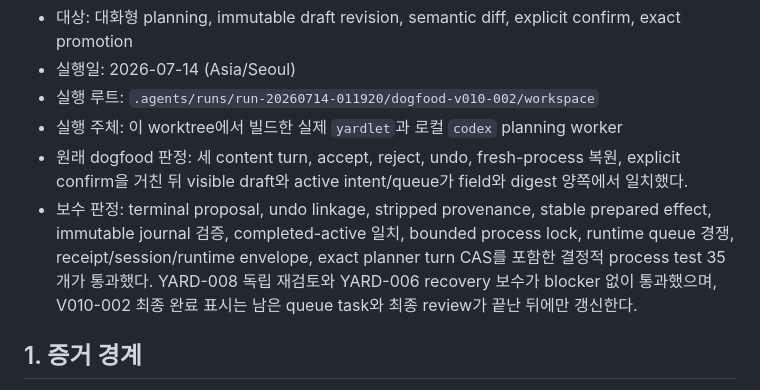
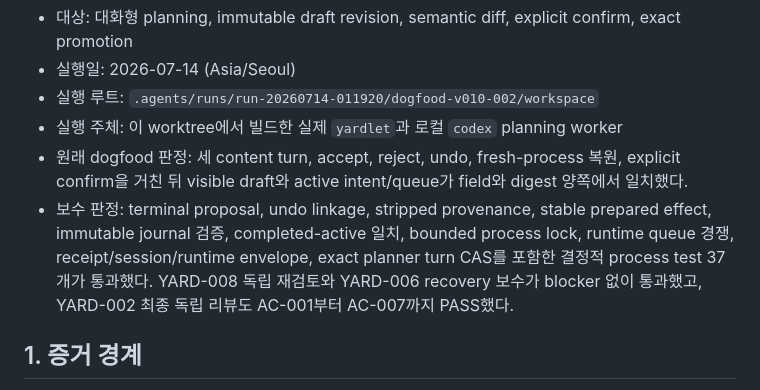
Before and after one commit to zzunkie/yardlet, a Markdown page: docs/reviews/v010-002-yardlet-on-yardlet.md, the part around the change. GitHub-like rendering.

Commit message:
docs: finalize V010-002 review evidence

```diff
--- a/docs/reviews/v010-002-yardlet-on-yardlet.md
+++ b/docs/reviews/v010-002-yardlet-on-yardlet.md
@@ -5,7 +5,7 @@
 - 실행 루트: `.agents/runs/run-20260714-011920/dogfood-v010-002/workspace`
 - 실행 주체: 이 worktree에서 빌드한 실제 `yardlet`과 로컬 `codex` planning worker
 - 원래 dogfood 판정: 세 content turn, accept, reject, undo, fresh-process 복원, explicit confirm을 거친 뒤 visible draft와 active intent/queue가 field와 digest 양쪽에서 일치했다.
-- 보수 판정: terminal proposal, undo linkage, stripped provenance, stable prepared effect, immutable journal 검증, completed-active 일치, bounded process lock, runtime queue 경쟁, receipt/session/runtime envelope, exact planner turn CAS를 포함한 결정적 process test 35개가 통과했다. YARD-008 독립 재검토와 YARD-006 recovery 보수가 blocker 없이 통과했으며, V010-002 최종 완료 표시는 남은 queue task와 최종 review가 끝난 뒤에만 갱신한다.
+- 보수 판정: terminal proposal, undo linkage, stripped provenance, stable prepared effect, immutable journal 검증, completed-active 일치, bounded process lock, runtime queue 경쟁, receipt/session/runtime envelope, exact planner turn CAS를 포함한 결정적 process test 37개가 통과했다. YARD-008 독립 재검토와 YARD-006 recovery 보수가 blocker 없이 통과했고, YARD-002 최종 독립 리뷰도 AC-001부터 AC-007까지 PASS했다.
 
 ## 1. 증거 경계
 
```
